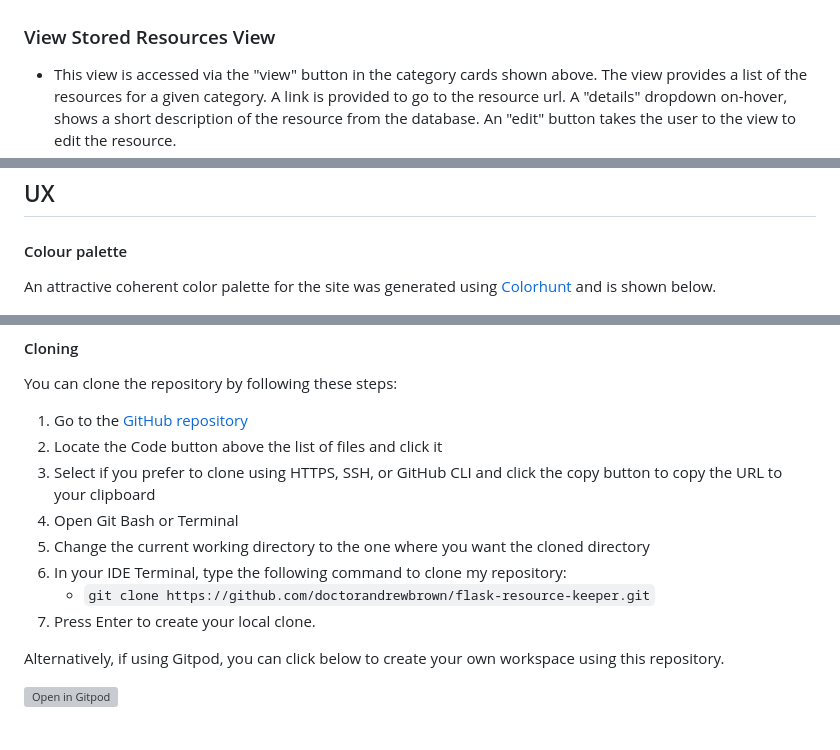
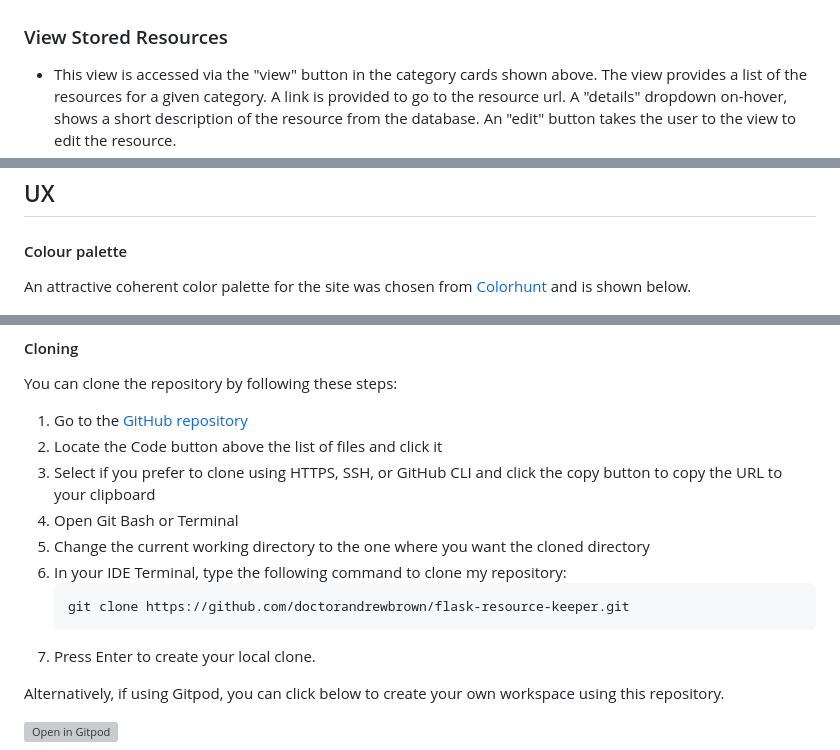
Before and after one commit to doctorandrewbrown/flask-resource-keeper, a Markdown page: README.md, 3 parts joined by grey strips. Rendered like a GitHub page; grey boxes are pictures that could not be loaded.

````diff
--- a/README.md
+++ b/README.md
@@ -41,7 +43,7 @@
 ### Add New Category View
 - This view is accessed via the "New Category" button shown above. The view provides an input form for the user to create a new category and add this to the database
 - ![screenshot](documentation/images/features-add-category.png)
-### View Stored Resources View
+### View Stored Resources
 - This view is accessed via the "view" button in the category cards shown above. The view provides a list of the resources for a given category. A link is provided to go to the resource url. A "details" dropdown on-hover, shows a short description of the resource from the database. An "edit" button takes the user to the view to edit the resource.
 - ![screenshot](documentation/images/features-resources-view.png)
 ### Edit Category View
@@ -67,6 +73,6 @@
 ## UX
 #### Colour palette
-An attractive coherent color palette for the site was generated using [Colorhunt](https://colorhunt.co/palette/b80257dd356efc7fb6ffbbe1) and is shown below.
+An attractive coherent color palette for the site was chosen from [Colorhunt](https://colorhunt.co/palette/b80257dd356efc7fb6ffbbe1) and is shown below.
 
 ![screenshot](documentation/images/colorPalette.png)
 
@@ -126,7 +139,9 @@ You can clone the repository by following these steps:
 4. Open Git Bash or Terminal
 5. Change the current working directory to the one where you want the cloned directory
 6. In your IDE Terminal, type the following command to clone my repository:
-	- `git clone https://github.com/doctorandrewbrown/flask-resource-keeper.git`
+	```bash
+    git clone https://github.com/doctorandrewbrown/flask-resource-keeper.git
+    ```
 7. Press Enter to create your local clone.
 
 Alternatively, if using Gitpod, you can click below to create your own workspace using this repository.
````
Also changed, not shown: other parts of README.md (+21 -4 lines).
